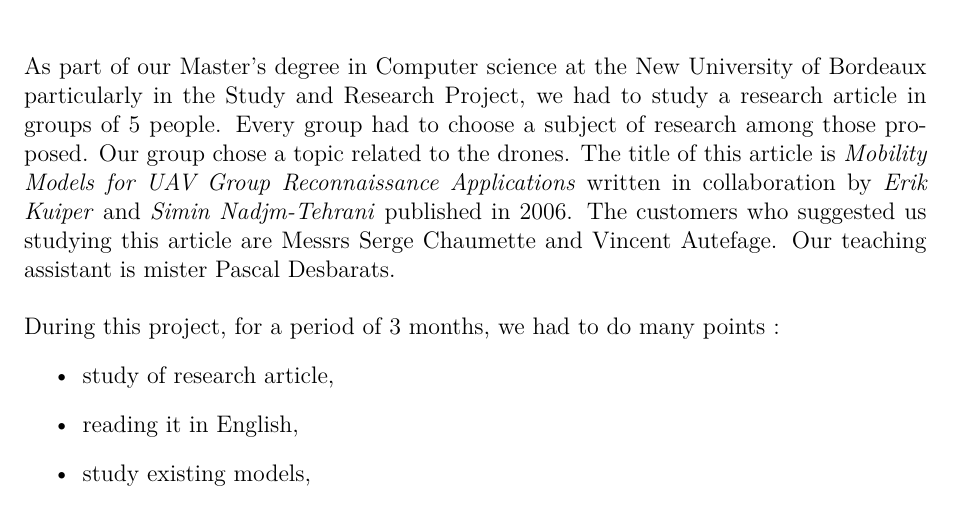
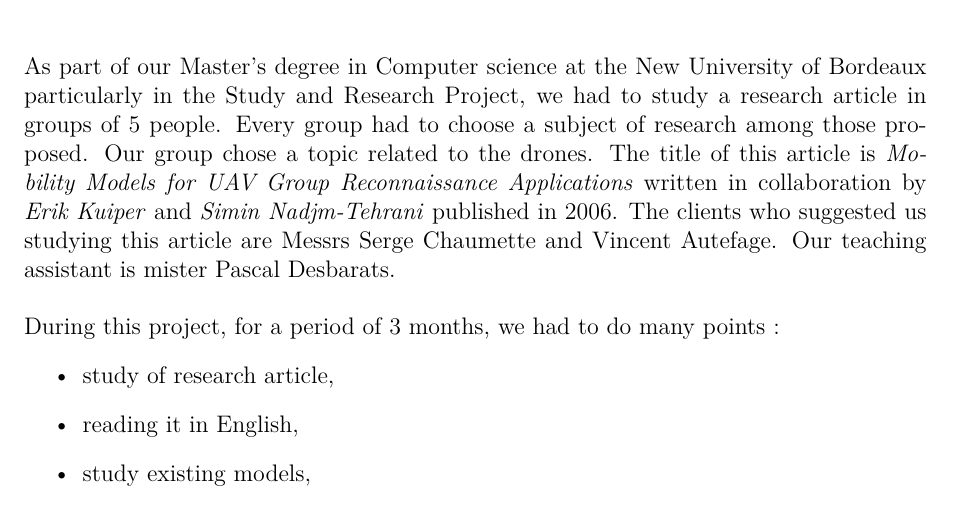
Before and after one commit to jetcheve/M2_PER_MMUAVGRA, a LaTeX thesis (ressources/rapport/report.tex, which reads ressources/rapport/introduction.tex): part of page 9 of 66, cut so that both start at the same text. Compiled offline with pdfLaTeX.

Commit message:
correction faute customers

```diff
--- a/ressources/rapport/introduction.tex
+++ b/ressources/rapport/introduction.tex
@@ -1,6 +1,6 @@
 \chapter*{Introduction}
 
-As part of our Master's degree in Computer science at the New University of Bordeaux particularly in the Study and Research Project, we had to study a research article in groups of 5 people. Every group had to choose a subject of research among those proposed. Our group chose a topic related to the drones. The title of this article is \textit{Mobility Models for UAV Group Reconnaissance Applications} written in collaboration by \textit{Erik Kuiper} and \textit{Simin Nadjm-Tehrani} published in 2006. The customers who suggested us studying this article are Messrs Serge Chaumette and Vincent Autefage. Our teaching assistant is mister Pascal Desbarats.\\
+As part of our Master's degree in Computer science at the New University of Bordeaux particularly in the Study and Research Project, we had to study a research article in groups of 5 people. Every group had to choose a subject of research among those proposed. Our group chose a topic related to the drones. The title of this article is \textit{Mobility Models for UAV Group Reconnaissance Applications} written in collaboration by \textit{Erik Kuiper} and \textit{Simin Nadjm-Tehrani} published in 2006. The clients who suggested us studying this article are Messrs Serge Chaumette and Vincent Autefage. Our teaching assistant is mister Pascal Desbarats.\\
 
 \noindent During this project, for a period of 3 months, we had to do many points :
 \begin{itemize}
```
